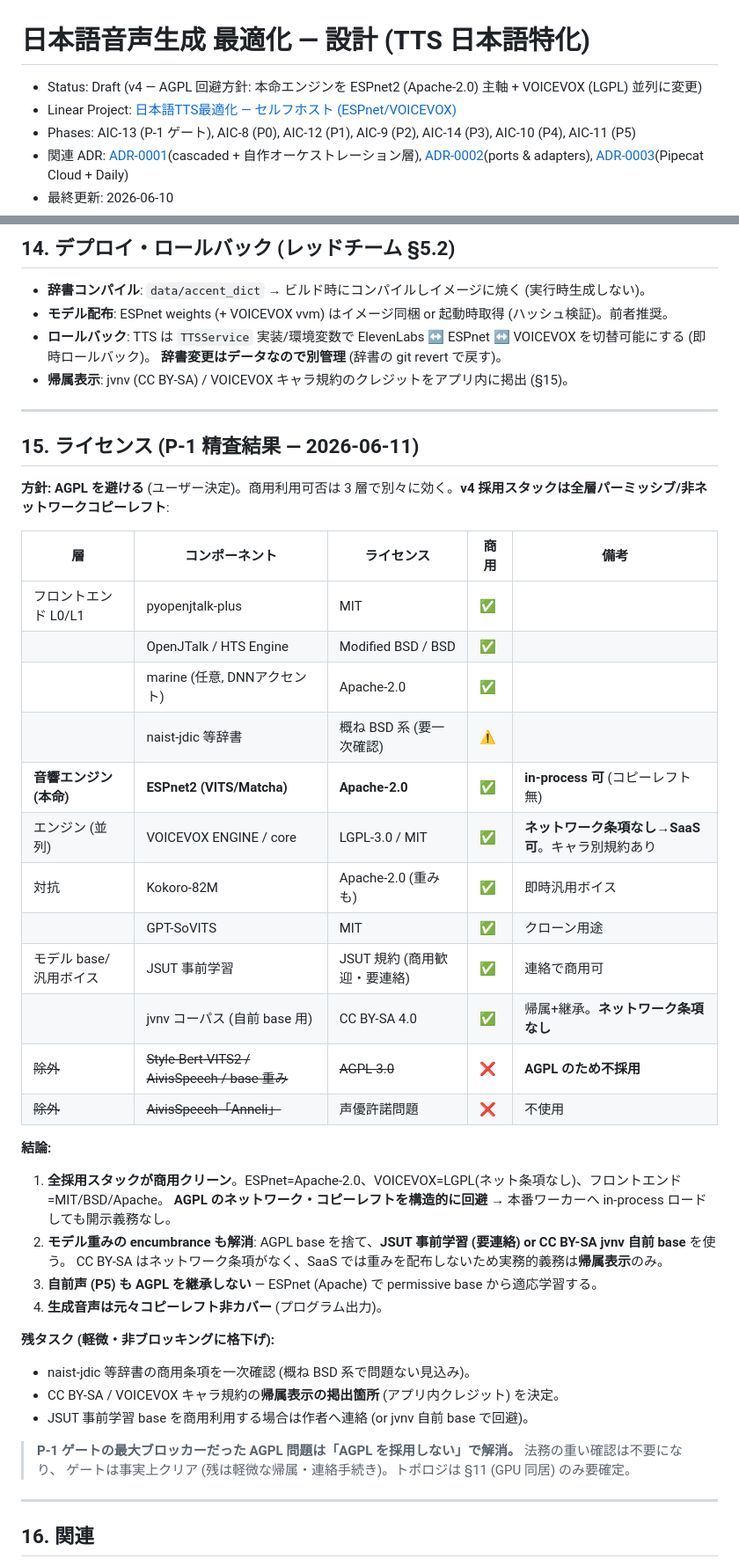
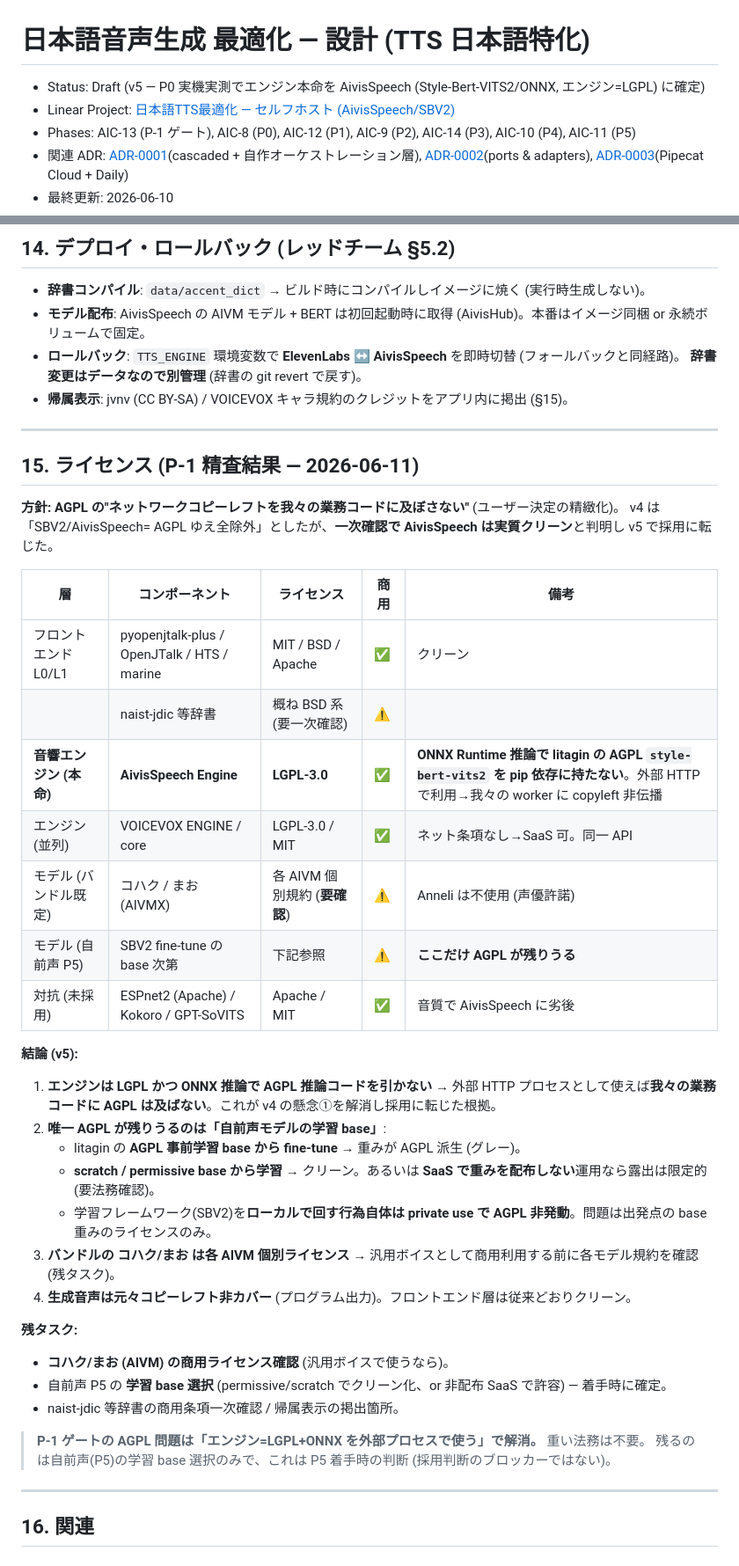
Before and after one commit to elm-inc/ai-conversation, a Markdown page: docs/design/japanese-tts-optimization.md, 2 parts joined by grey strips. Shown at 88% size. Rendered like a GitHub page.

```diff
--- a/docs/design/japanese-tts-optimization.md
+++ b/docs/design/japanese-tts-optimization.md
@@ -1,7 +1,7 @@
 # 日本語音声生成 最適化 — 設計 (TTS 日本語特化)
 
-- Status: Draft (v4 — AGPL 回避方針: 本命エンジンを ESPnet2 (Apache-2.0) 主軸 + VOICEVOX (LGPL) 並列に変更)
-- Linear Project: [日本語TTS最適化 — セルフホスト (ESPnet/VOICEVOX)](https://linear.app/elm-inc/project/日本語tts最適化-セルフホスト-style-bert-vits2-e3fc1fadcc30)
+- Status: Draft (v5 — P0 実機実測でエンジン本命を AivisSpeech (Style-Bert-VITS2/ONNX, エンジン=LGPL) に確定)
+- Linear Project: [日本語TTS最適化 — セルフホスト (AivisSpeech/SBV2)](https://linear.app/elm-inc/project/日本語tts最適化-セルフホスト-style-bert-vits2-e3fc1fadcc30)
 - Phases: AIC-13 (P-1 ゲート), AIC-8 (P0), AIC-12 (P1), AIC-9 (P2), AIC-14 (P3), AIC-10 (P4), AIC-11 (P5)
 - 関連 ADR: [ADR-0001](../adr/0001-cascaded-orchestration-architecture.md)(cascaded + 自作オーケストレーション層), [ADR-0002](../adr/0002-ports-and-adapters.md)(ports & adapters), [ADR-0003](../adr/0003-pipecat-cloud-pipeline.md)(Pipecat Cloud + Daily)
 - 最終更新: 2026-06-10
@@ -333,8 +330,8 @@ ElevenLabs は外部 API なのでこの問題が無かったが、セルフホ
 ## 14. デプロイ・ロールバック (レッドチーム §5.2)
 
 - **辞書コンパイル**: `data/accent_dict` → ビルド時にコンパイルしイメージに焼く (実行時生成しない)。
-- **モデル配布**: ESPnet weights (+ VOICEVOX vvm) はイメージ同梱 or 起動時取得 (ハッシュ検証)。前者推奨。
-- **ロールバック**: TTS は `TTSService` 実装/環境変数で ElevenLabs ↔ ESPnet ↔ VOICEVOX を切替可能にする (即時ロールバック)。
+- **モデル配布**: AivisSpeech の AIVM モデル + BERT は初回起動時に取得 (AivisHub)。本番はイメージ同梱 or 永続ボリュームで固定。
+- **ロールバック**: `TTS_ENGINE` 環境変数で **ElevenLabs ↔ AivisSpeech** を即時切替 (フォールバックと同経路)。
   **辞書変更はデータなので別管理** (辞書の git revert で戻す)。
 - **帰属表示**: jvnv (CC BY-SA) / VOICEVOX キャラ規約のクレジットをアプリ内に掲出 (§15)。
 
@@ -342,38 +339,35 @@ ElevenLabs は外部 API なのでこの問題が無かったが、セルフホ
 
 ## 15. ライセンス (P-1 精査結果 — 2026-06-11)
 
-**方針: AGPL を避ける** (ユーザー決定)。商用利用可否は 3 層で別々に効く。**v4 採用スタックは全層パーミッシブ/非ネットワークコピーレフト**:
+**方針: AGPL の"ネットワークコピーレフトを我々の業務コードに及ぼさない"** (ユーザー決定の精緻化)。
+v4 は「SBV2/AivisSpeech= AGPL ゆえ全除外」としたが、**一次確認で AivisSpeech は実質クリーン**と判明し v5 で採用に転じた。
 
 | 層 | コンポーネント | ライセンス | 商用 | 備考 |
 |---|---|---|---|---|
-| フロントエンド L0/L1 | pyopenjtalk-plus | MIT | ✅ | |
-| | OpenJTalk / HTS Engine | Modified BSD / BSD | ✅ | |
-| | marine (任意, DNNアクセント) | Apache-2.0 | ✅ | |
+| フロントエンド L0/L1 | pyopenjtalk-plus / OpenJTalk / HTS / marine | MIT / BSD / Apache | ✅ | クリーン |
 | | naist-jdic 等辞書 | 概ね BSD 系 (要一次確認) | ⚠️ | |
-| **音響エンジン (本命)** | **ESPnet2 (VITS/Matcha)** | **Apache-2.0** | ✅ | **in-process 可** (コピーレフト無) |
-| エンジン (並列) | VOICEVOX ENGINE / core | LGPL-3.0 / MIT | ✅ | **ネットワーク条項なし→SaaS 可**。キャラ別規約あり |
-| 対抗 | Kokoro-82M | Apache-2.0 (重みも) | ✅ | 即時汎用ボイス |
-| | GPT-SoVITS | MIT | ✅ | クローン用途 |
-| モデル base/汎用ボイス | JSUT 事前学習 | JSUT 規約 (商用歓迎・要連絡) | ✅ | 連絡で商用可 |
-| | jvnv コーパス (自前 base 用) | CC BY-SA 4.0 | ✅ | 帰属+継承。**ネットワーク条項なし** |
-| ~~除外~~ | ~~Style-Bert-VITS2 / AivisSpeech / base 重み~~ | ~~AGPL-3.0~~ | ❌ | **AGPL のため不採用** |
-| ~~除外~~ | ~~AivisSpeech「Anneli」~~ | 声優許諾問題 | ❌ | 不使用 |
+| **音響エンジン (本命)** | **AivisSpeech Engine** | **LGPL-3.0** | ✅ | **ONNX Runtime 推論で litagin の AGPL `style-bert-vits2` を pip 依存に持たない**。外部 HTTP で利用→我々の worker に copyleft 非伝播 |
+| エンジン (並列) | VOICEVOX ENGINE / core | LGPL-3.0 / MIT | ✅ | ネット条項なし→SaaS 可。同一 API |
+| モデル (バンドル既定) | コハク / まお (AIVMX) | 各 AIVM 個別規約 (**要確認**) | ⚠️ | Anneli は不使用 (声優許諾) |
+| モデル (自前声 P5) | SBV2 fine-tune の base 次第 | 下記参照 | ⚠️ | **ここだけ AGPL が残りうる** |
+| 対抗 (未採用) | ESPnet2 (Apache) / Kokoro / GPT-SoVITS | Apache / MIT | ✅ | 音質で AivisSpeech に劣後 |
 
-**結論:**
-1. **全採用スタックが商用クリーン**。ESPnet=Apache-2.0、VOICEVOX=LGPL(ネット条項なし)、フロントエンド=MIT/BSD/Apache。
-   **AGPL のネットワーク・コピーレフトを構造的に回避** → 本番ワーカーへ in-process ロードしても開示義務なし。
-2. **モデル重みの encumbrance も解消**: AGPL base を捨て、**JSUT 事前学習 (要連絡) or CC BY-SA jvnv 自前 base** を使う。
-   CC BY-SA はネットワーク条項がなく、SaaS では重みを配布しないため実務的義務は**帰属表示**のみ。
-3. **自前声 (P5) も AGPL を継承しない** — ESPnet (Apache) で permissive base から適応学習する。
-4. **生成音声は元々コピーレフト非カバー** (プログラム出力)。
+**結論 (v5):**
+1. **エンジンは LGPL かつ ONNX 推論で AGPL 推論コードを引かない** → 外部 HTTP プロセスとして使えば**我々の業務コードに AGPL は及ばない**。これが v4 の懸念①を解消し採用に転じた根拠。
+2. **唯一 AGPL が残りうるのは「自前声モデルの学習 base」**:
+   - litagin の **AGPL 事前学習 base から fine-tune** → 重みが AGPL 派生 (グレー)。
+   - **scratch / permissive base から学習** → クリーン。あるいは **SaaS で重みを配布しない**運用なら露出は限定的 (要法務確認)。
+   - 学習フレームワーク(SBV2)を**ローカルで回す行為自体は private use で AGPL 非発動**。問題は出発点の base 重みのライセンスのみ。
+3. **バンドルの コハク/まお は各 AIVM 個別ライセンス** → 汎用ボイスとして商用利用する前に各モデル規約を確認 (残タスク)。
+4. **生成音声は元々コピーレフト非カバー** (プログラム出力)。フロントエンド層は従来どおりクリーン。
 
-**残タスク (軽微・非ブロッキングに格下げ):**
-- naist-jdic 等辞書の商用条項を一次確認 (概ね BSD 系で問題ない見込み)。
-- CC BY-SA / VOICEVOX キャラ規約の**帰属表示の掲出箇所** (アプリ内クレジット) を決定。
-- JSUT 事前学習 base を商用利用する場合は作者へ連絡 (or jvnv 自前 base で回避)。
+**残タスク:**
+- **コハク/まお (AIVM) の商用ライセンス確認** (汎用ボイスで使うなら)。
+- 自前声 P5 の **学習 base 選択** (permissive/scratch でクリーン化、or 非配布 SaaS で許容) — 着手時に確定。
+- naist-jdic 等辞書の商用条項一次確認 / 帰属表示の掲出箇所。
 
-> **P-1 ゲートの最大ブロッカーだった AGPL 問題は「AGPL を採用しない」で解消。** 法務の重い確認は不要になり、
-> ゲートは事実上クリア (残は軽微な帰属・連絡手続き)。トポロジは §11 (GPU 同居) のみ要確定。
+> **P-1 ゲートの AGPL 問題は「エンジン=LGPL+ONNX を外部プロセスで使う」で解消。** 重い法務は不要。
+> 残るのは自前声(P5)の学習 base 選択のみで、これは P5 着手時の判断 (採用判断のブロッカーではない)。
 
 ---
 
```
Also changed, not shown: other parts of docs/design/japanese-tts-optimization.md (+67 -70 lines).
